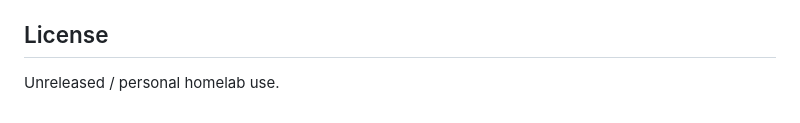
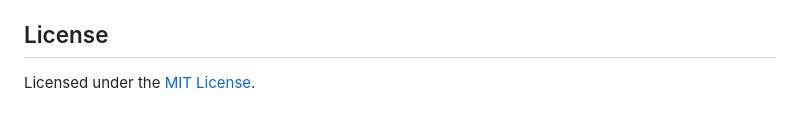
Before and after one commit to c4mbr0nn3/gh-release-notify, a Markdown page: README.md, the part around the change. GitHub-like rendering.

Commit message:
docs: link MIT LICENSE in README

```diff
--- a/README.md
+++ b/README.md
@@ -174,4 +174,4 @@ cargo build --release
 
 ## License
 
-Unreleased / personal homelab use.
+Licensed under the [MIT License](LICENSE).
```
